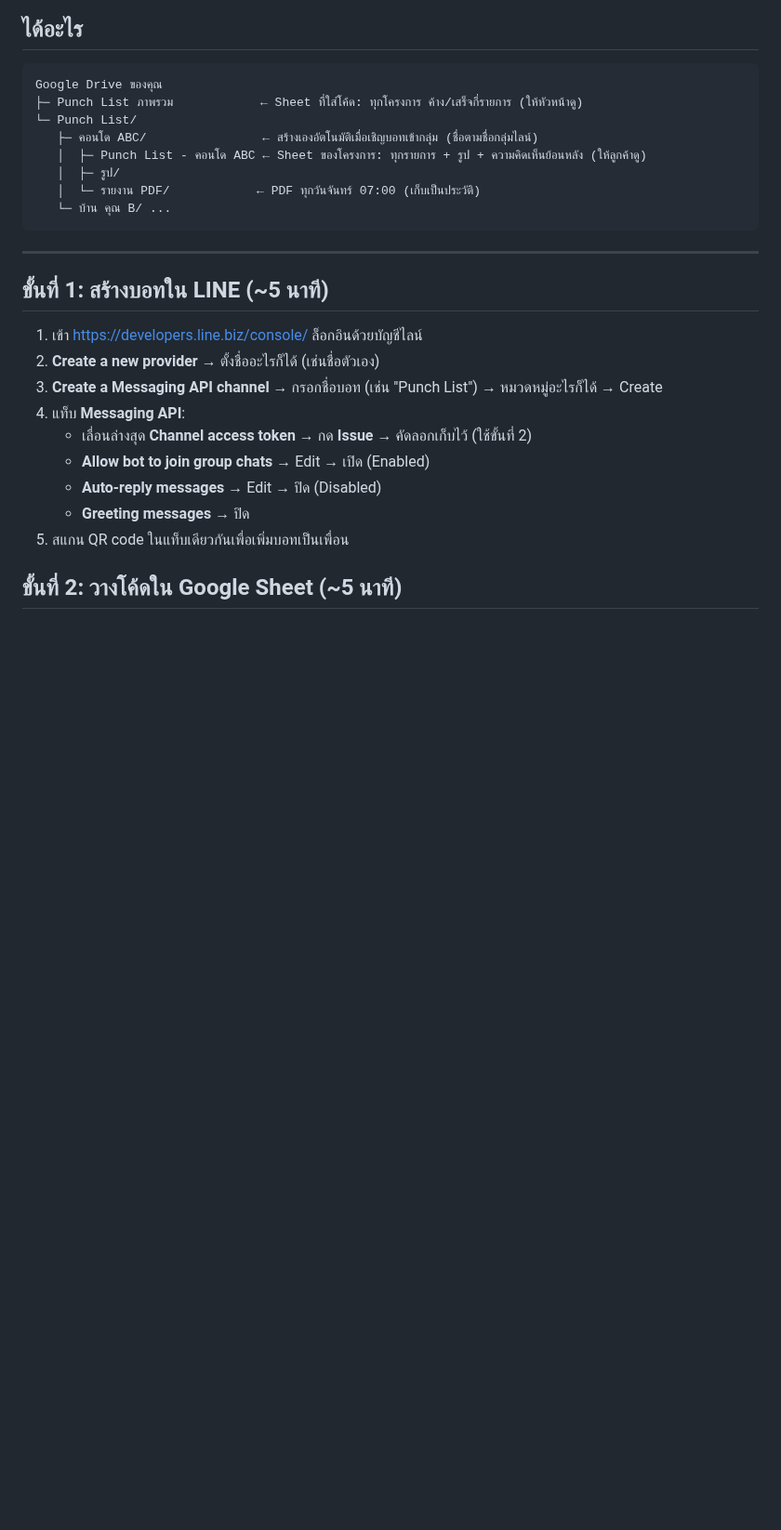
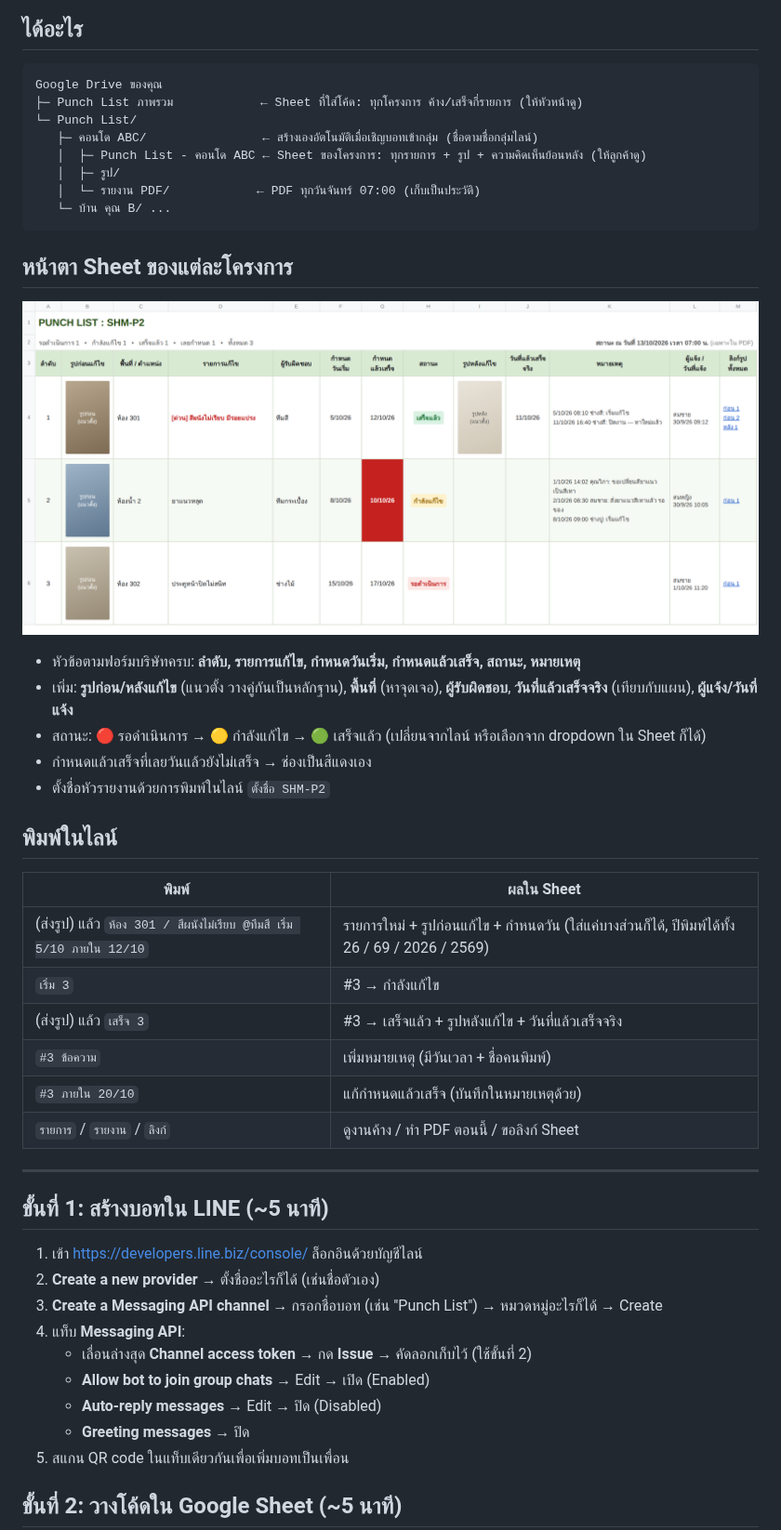
Before and after one commit to artkantaphit43/-, a Markdown page: apps-script/README.md, the part around the change. Shown at 93% size. Rendered like a GitHub page; pictures changed too: docs/sheet-layout.png (added); blank space fills up the shorter version.

````diff
--- a/apps-script/README.md
+++ b/apps-script/README.md
@@ -14,6 +14,27 @@ Google Drive ของคุณ
    │  └─ รายงาน PDF/            ← PDF ทุกวันจันทร์ 07:00 (เก็บเป็นประวัติ)
    └─ บ้าน คุณ B/ ...
 ```
+
+## หน้าตา Sheet ของแต่ละโครงการ
+
+![หน้าตา Sheet](../docs/sheet-layout.png)
+
+- หัวข้อตามฟอร์มบริษัทครบ: **ลำดับ, รายการแก้ไข, กำหนดวันเริ่ม, กำหนดแล้วเสร็จ, สถานะ, หมายเหตุ**
+- เพิ่ม: **รูปก่อน/หลังแก้ไข** (แนวตั้ง วางคู่กันเป็นหลักฐาน), **พื้นที่** (หาจุดเจอ), **ผู้รับผิดชอบ**, **วันที่แล้วเสร็จจริง** (เทียบกับแผน), **ผู้แจ้ง/วันที่แจ้ง**
+- สถานะ: 🔴 รอดำเนินการ → 🟡 กำลังแก้ไข → 🟢 เสร็จแล้ว (เปลี่ยนจากไลน์ หรือเลือกจาก dropdown ใน Sheet ก็ได้)
+- กำหนดแล้วเสร็จที่เลยวันแล้วยังไม่เสร็จ → ช่องเป็นสีแดงเอง
+- ตั้งชื่อหัวรายงานด้วยการพิมพ์ในไลน์ `ตั้งชื่อ SHM-P2`
+
+## พิมพ์ในไลน์
+
+| พิมพ์ | ผลใน Sheet |
+|---|---|
+| (ส่งรูป) แล้ว `ห้อง 301 / สีผนังไม่เรียบ @ทีมสี เริ่ม 5/10 ภายใน 12/10` | รายการใหม่ + รูปก่อนแก้ไข + กำหนดวัน (ใส่แค่บางส่วนก็ได้, ปีพิมพ์ได้ทั้ง 26 / 69 / 2026 / 2569) |
+| `เริ่ม 3` | #3 → กำลังแก้ไข |
+| (ส่งรูป) แล้ว `เสร็จ 3` | #3 → เสร็จแล้ว + รูปหลังแก้ไข + วันที่แล้วเสร็จจริง |
+| `#3 ข้อความ` | เพิ่มหมายเหตุ (มีวันเวลา + ชื่อคนพิมพ์) |
+| `#3 ภายใน 20/10` | แก้กำหนดแล้วเสร็จ (บันทึกในหมายเหตุด้วย) |
+| `รายการ` / `รายงาน` / `ลิงก์` | ดูงานค้าง / ทำ PDF ตอนนี้ / ขอลิงก์ Sheet |
 
 ---
 
````
Also changed, not shown: docs/sheet-layout-current.png (deleted), 2 other files.
